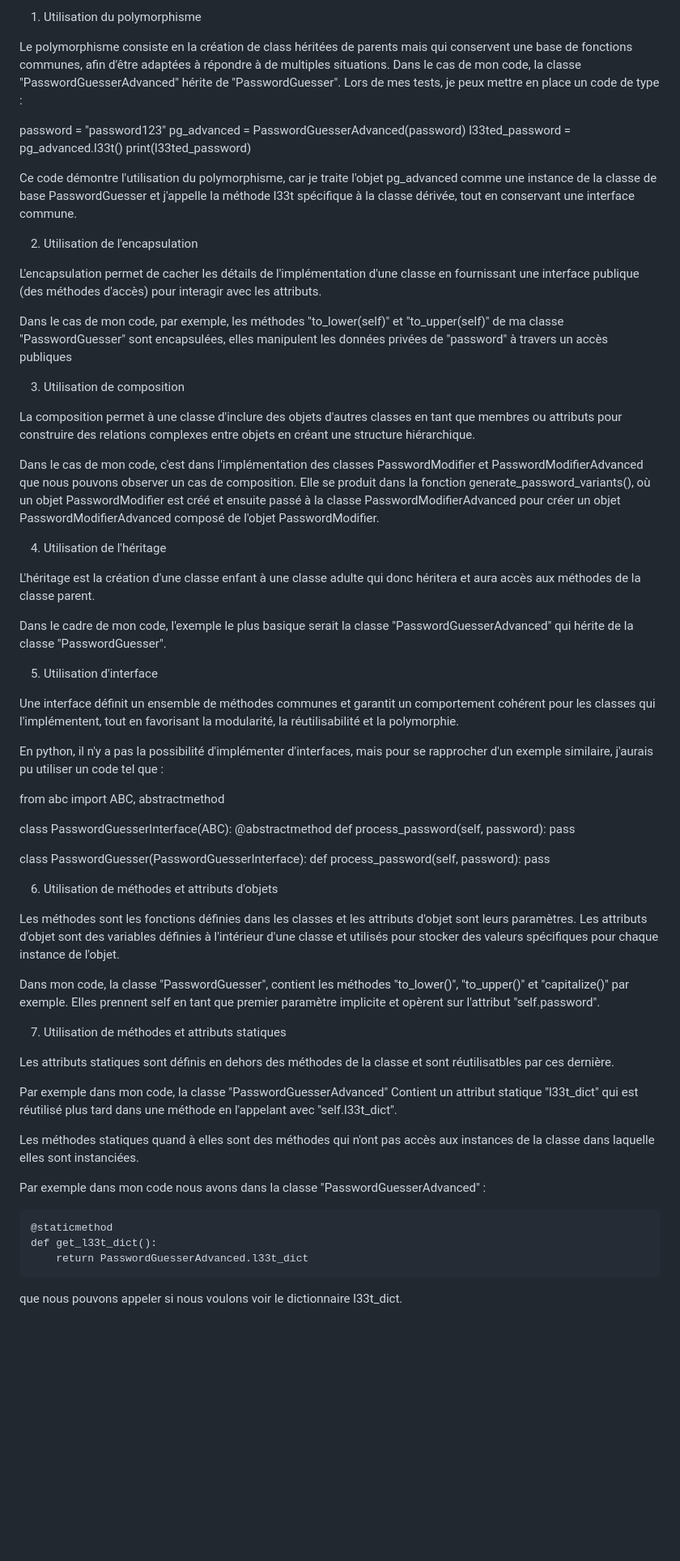
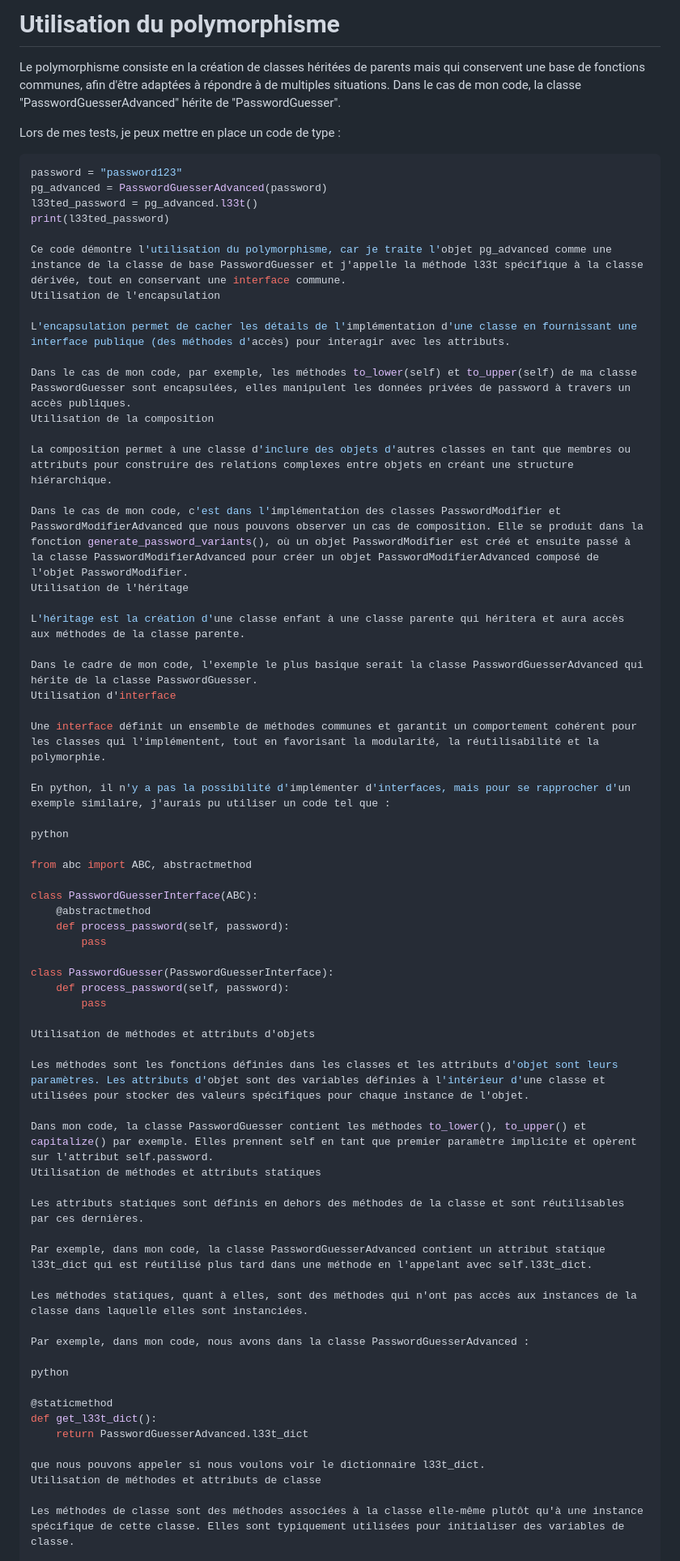
Before and after one commit to Noe-bot/POO-Python, a Markdown page: readme.md, the part around one of its changes. Shown at 81% size. Drawn GitHub-style; blank space fills up the shorter version.

Commit message:
amélioration du readme

````diff
--- a/readme.md
+++ b/readme.md
@@ -1,46 +1,38 @@
-1. Utilisation du polymorphisme
+# Utilisation du polymorphisme
 
-Le polymorphisme consiste en la création de class héritées de parents mais qui conservent une base de fonctions communes, afin d'être adaptées à répondre à de multiples situations. Dans le cas de mon code, la classe "PasswordGuesserAdvanced" hérite de "PasswordGuesser".
+Le polymorphisme consiste en la création de classes héritées de parents mais qui conservent une base de fonctions communes, afin d'être adaptées à répondre à de multiples situations. Dans le cas de mon code, la classe "PasswordGuesserAdvanced" hérite de "PasswordGuesser".
+
 Lors de mes tests, je peux mettre en place un code de type :
 
+```python
 password = "password123"
 pg_advanced = PasswordGuesserAdvanced(password)
 l33ted_password = pg_advanced.l33t()
 print(l33ted_password)
 
 Ce code démontre l'utilisation du polymorphisme, car je traite l'objet pg_advanced comme une instance de la classe de base PasswordGuesser et j'appelle la méthode l33t spécifique à la classe dérivée, tout en conservant une interface commune.
-
-
-
-2. Utilisation de l'encapsulation
+Utilisation de l'encapsulation
 
 L'encapsulation permet de cacher les détails de l'implémentation d'une classe en fournissant une interface publique (des méthodes d'accès) pour interagir avec les attributs.
 
-Dans le cas de mon code, par exemple, les méthodes "to_lower(self)" et "to_upper(self)" de ma classe "PasswordGuesser" sont encapsulées, elles manipulent les données privées de "password" à travers un accès publiques
-
-
-
-3. Utilisation de composition
+Dans le cas de mon code, par exemple, les méthodes to_lower(self) et to_upper(self) de ma classe PasswordGuesser sont encapsulées, elles manipulent les données privées de password à travers un accès publiques.
+Utilisation de la composition
 
 La composition permet à une classe d'inclure des objets d'autres classes en tant que membres ou attributs pour construire des relations complexes entre objets en créant une structure hiérarchique.
 
 Dans le cas de mon code, c'est dans l'implémentation des classes PasswordModifier et PasswordModifierAdvanced que nous pouvons observer un cas de composition. Elle se produit dans la fonction generate_password_variants(), où un objet PasswordModifier est créé et ensuite passé à la classe PasswordModifierAdvanced pour créer un objet PasswordModifierAdvanced composé de l'objet PasswordModifier.
+Utilisation de l'héritage
 
+L'héritage est la création d'une classe enfant à une classe parente qui héritera et aura accès aux méthodes de la classe parente.
 
-
-4. Utilisation de l'héritage
-
-L'héritage est la création d'une classe enfant à une classe adulte qui donc héritera et aura accès aux méthodes de la classe parent.
-
-Dans le cadre de mon code, l'exemple le plus basique serait la classe "PasswordGuesserAdvanced" qui hérite de la classe "PasswordGuesser".
-
-
-
-5. Utilisation d'interface
+Dans le cadre de mon code, l'exemple le plus basique serait la classe PasswordGuesserAdvanced qui hérite de la classe PasswordGuesser.
+Utilisation d'interface
 
 Une interface définit un ensemble de méthodes communes et garantit un comportement cohérent pour les classes qui l'implémentent, tout en favorisant la modularité, la réutilisabilité et la polymorphie.
 
 En python, il n'y a pas la possibilité d'implémenter d'interfaces, mais pour se rapprocher d'un exemple similaire, j'aurais pu utiliser un code tel que :
+
+python
 
 from abc import ABC, abstractmethod
 
@@ -53,30 +45,29 @@ class PasswordGuesser(PasswordGuesserInterface):
     def process_password(self, password):
         pass
 
+Utilisation de méthodes et attributs d'objets
 
+Les méthodes sont les fonctions définies dans les classes et les attributs d'objet sont leurs paramètres. Les attributs d'objet sont des variables définies à l'intérieur d'une classe et utilisées pour stocker des valeurs spécifiques pour chaque instance de l'objet.
 
-6. Utilisation de méthodes et attributs d'objets
+Dans mon code, la classe PasswordGuesser contient les méthodes to_lower(), to_upper() et capitalize() par exemple. Elles prennent self en tant que premier paramètre implicite et opèrent sur l'attribut self.password.
+Utilisation de méthodes et attributs statiques
 
-Les méthodes sont les fonctions définies dans les classes et les attributs d'objet sont leurs paramètres. Les attributs d'objet sont des variables définies à l'intérieur d'une classe et utilisés pour stocker des valeurs spécifiques pour chaque instance de l'objet.
+Les attributs statiques sont définis en dehors des méthodes de la classe et sont réutilisables par ces dernières.
 
-Dans mon code, la classe "PasswordGuesser", contient les méthodes "to_lower()", "to_upper()" et "capitalize()" par exemple. Elles prennent self en tant que premier paramètre implicite et opèrent sur l'attribut "self.password".
+Par exemple, dans mon code, la classe PasswordGuesserAdvanced contient un attribut statique l33t_dict qui est réutilisé plus tard dans une méthode en l'appelant avec self.l33t_dict.
 
+Les méthodes statiques, quant à elles, sont des méthodes qui n'ont pas accès aux instances de la classe dans laquelle elles sont instanciées.
 
+Par exemple, dans mon code, nous avons dans la classe PasswordGuesserAdvanced :
 
-7. Utilisation de méthodes et attributs statiques
+python
 
-Les attributs statiques sont définis en dehors des méthodes de la classe et sont réutilisatbles par ces dernière.
-
-Par exemple dans mon code, la classe "PasswordGuesserAdvanced" Contient un attribut statique "l33t_dict" qui est réutilisé plus tard dans une méthode en l'appelant avec "self.l33t_dict".
-
-Les méthodes statiques quand à elles sont des méthodes qui n'ont pas accès aux instances de la classe dans laquelle elles sont instanciées.
-
-Par exemple dans mon code nous avons dans la classe "PasswordGuesserAdvanced" :
-
-    @staticmethod
-    def get_l33t_dict():
-        return PasswordGuesserAdvanced.l33t_dict
+@staticmethod
+def get_l33t_dict():
+    return PasswordGuesserAdvanced.l33t_dict
 
 que nous pouvons appeler si nous voulons voir le dictionnaire l33t_dict.
+Utilisation de méthodes et attributs de classe
 
+Les méthodes de classe sont des méthodes associées à la classe elle-même plutôt qu'à une instance spécifique de cette classe. Elles sont typiquement utilisées pour initialiser des variables de classe.
 
````
Also changed, not shown: other parts of readme.md (+4 -4 lines).
